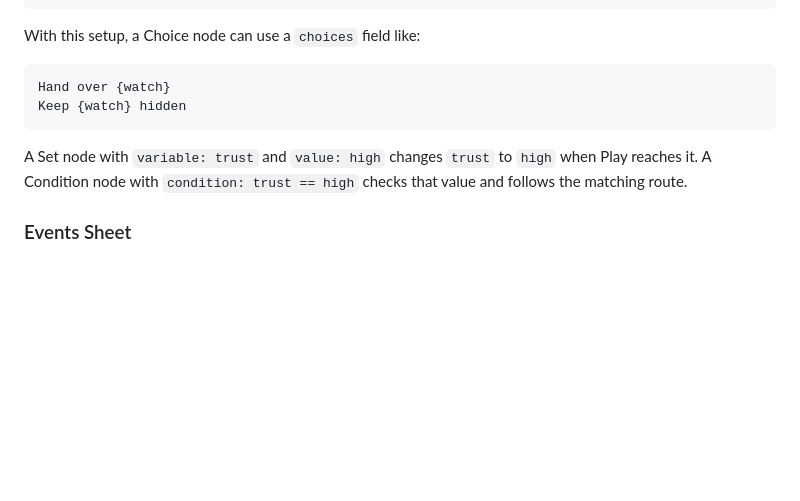
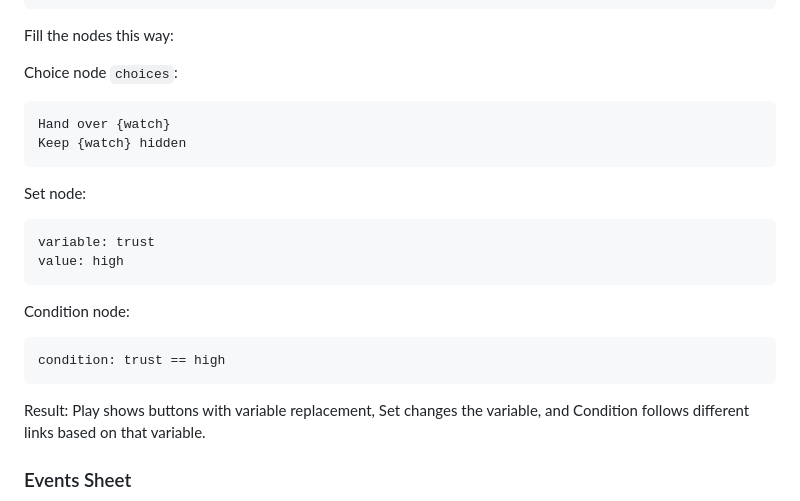
Before and after one commit to ringeringeraja33/NarrativeCanvas4GameDesign, a Markdown page: README.md, the part around one of its changes. Drawn GitHub-style; blank space fills up the shorter version.

````diff
--- a/README.md
+++ b/README.md
@@ -120,14 +111,29 @@ Example:
 }
 ```
 
-With this setup, a Choice node can use a `choices` field like:
+Fill the nodes this way:
+
+Choice node `choices`:
 
 ```text
 Hand over {watch}
 Keep {watch} hidden
 ```
 
-A Set node with `variable: trust` and `value: high` changes `trust` to `high` when Play reaches it. A Condition node with `condition: trust == high` checks that value and follows the matching route.
+Set node:
+
+```text
+variable: trust
+value: high
+```
+
+Condition node:
+
+```text
+condition: trust == high
+```
+
+Result: Play shows buttons with variable replacement, Set changes the variable, and Condition follows different links based on that variable.
 
 ### Events Sheet
 
````
Also changed, not shown: other parts of README.md (+25 -28 lines).
